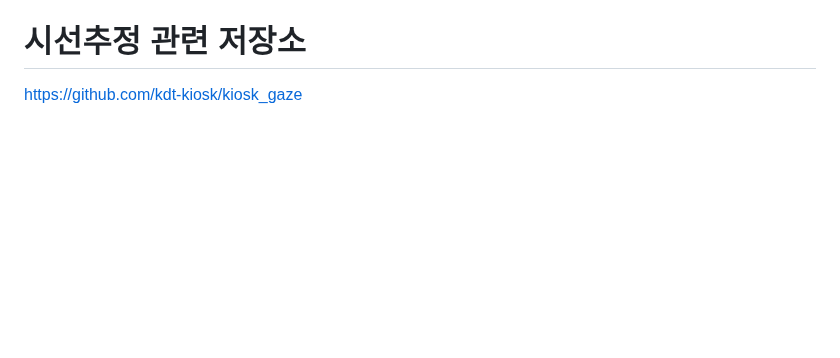
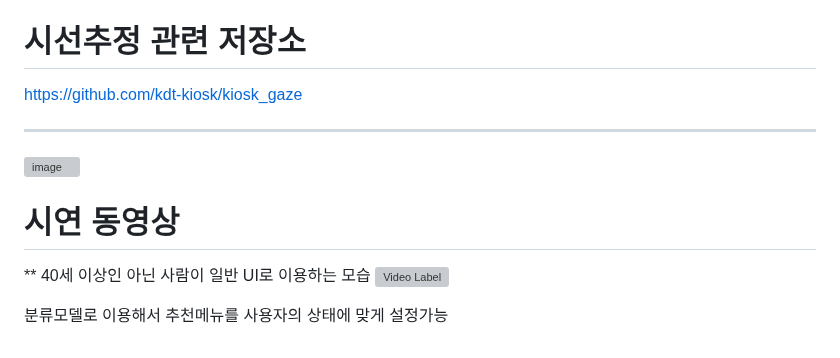
Before and after one commit to kdt-kiosk/smart_kiosk, a Markdown page: README.md, the part around the change. Drawn GitHub-style; blank space fills up the shorter version; grey boxes are pictures that could not be loaded.

```diff
--- a/README.md
+++ b/README.md
@@ -119,3 +119,16 @@ https://huggingface.co/kdtFinalProject 참조
 
 # 시선추정 관련 저장소
 https://github.com/kdt-kiosk/kiosk_gaze
+
+
+
+---
+![image]()
+
+
+# 시연 동영상
+
+** 40세 이상인 아닌 사람이 일반 UI로 이용하는 모습
+[![Video Label](http://img.youtube.com/vi/BxoxqRGshCE/0.jpg)](https://youtu.be/BxoxqRGshCE)
+
+분류모델로 이용해서 추천메뉴를 사용자의 상태에 맞게 설정가능
```
